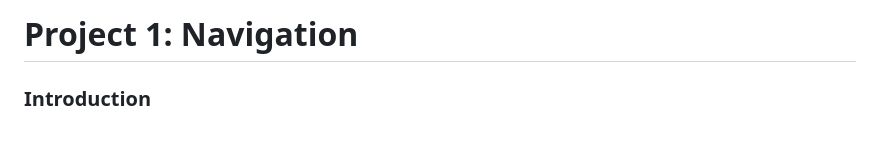
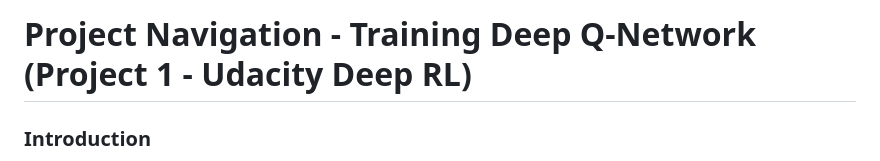
Before and after one commit to tamoghna21/DeepRL-Project-Navigation, a Markdown page: README.md, the part around the change. Drawn GitHub-style; blank space fills up the shorter version.

```diff
--- a/README.md
+++ b/README.md
@@ -4,7 +4,7 @@
 
 [image2]: Score_plot.png "Score Plot"
 
-# Project 1: Navigation
+# Project Navigation - Training Deep Q-Network (Project 1 - Udacity Deep RL)
 
 ### Introduction
 
```
